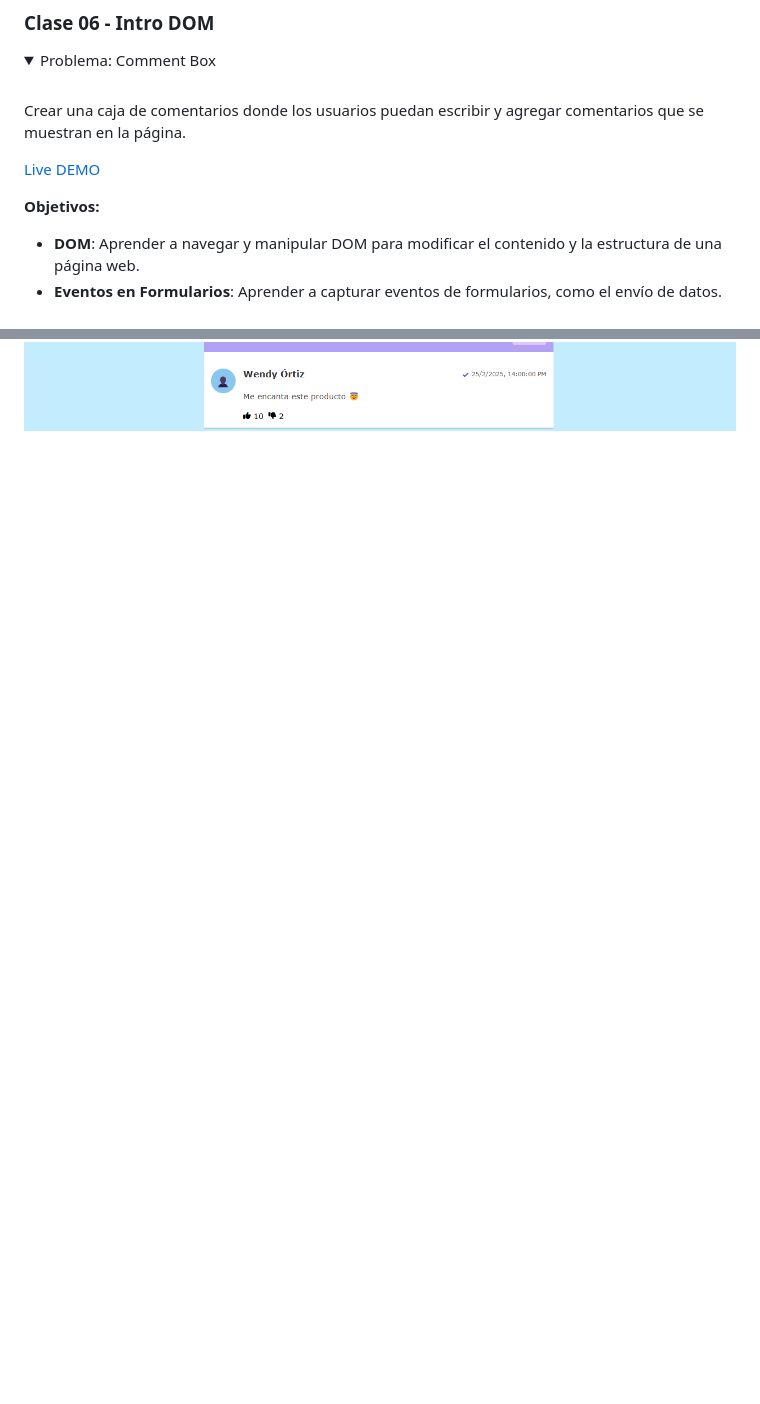
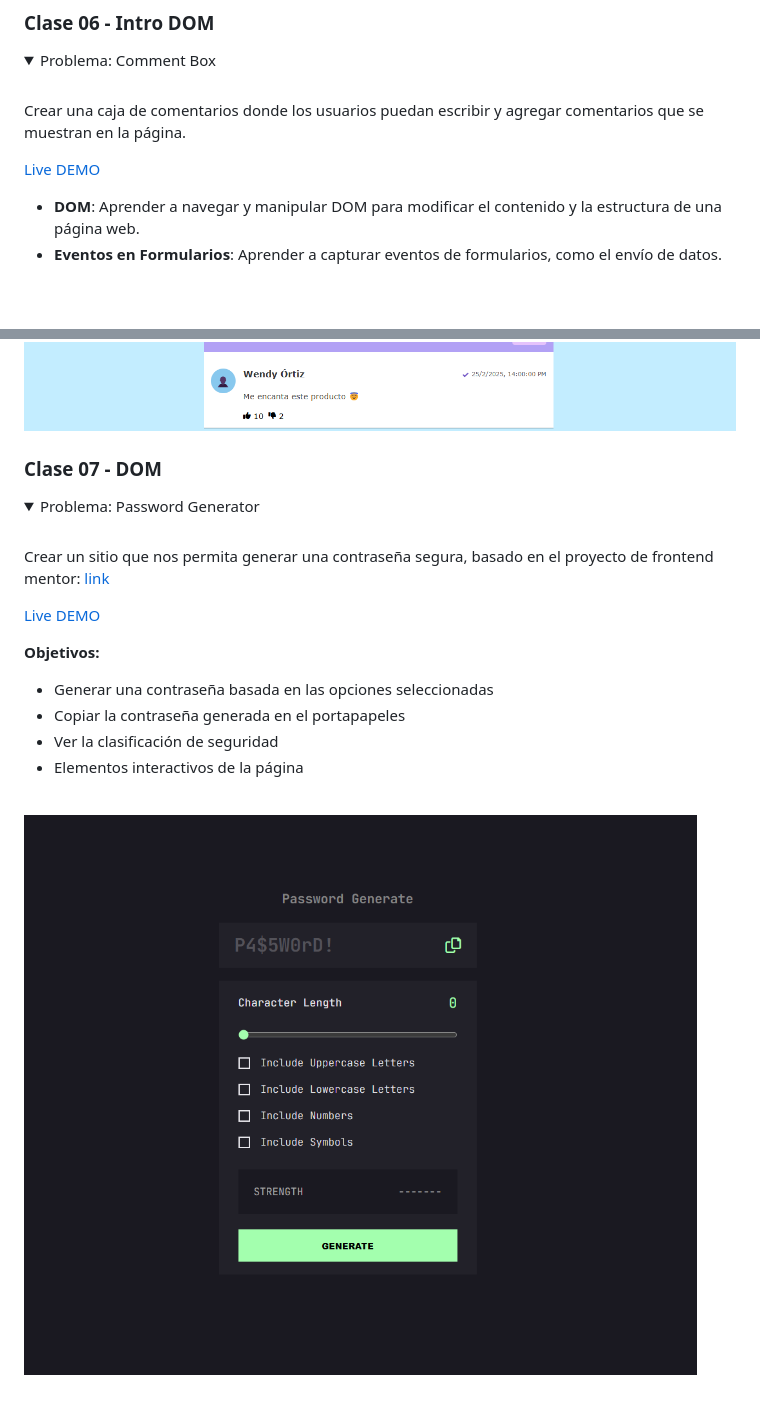
Before and after one commit to yuleiditho/Modulo-03-JS, a Markdown page: README.md, 2 parts joined by grey strips. Drawn GitHub-style; pictures changed too: media/code-07.png (added); folded sections open; blank space fills up the shorter version.

Commit message:
docs: Update README.md

```diff
--- a/README.md
+++ b/README.md
@@ -118,11 +118,29 @@
 
   <a href="https://modulo-03-js.vercel.app/" target="_blank">Live DEMO</a><br>
 
-  **Objetivos:**
-
   *   **DOM**: Aprender a navegar y manipular DOM para modificar el contenido y la estructura de una página web.
   *   **Eventos en Formularios**: Aprender a capturar eventos de formularios, como el envío de datos. <br><br>
 
   ![Vista Previa](media/code-06.png)
 
 </details>
+
+### Clase 07 - DOM
+
+<details>
+  <summary>Problema: Password Generator</summary>
+
+   <br>Crear un sitio que nos permita generar una contraseña segura, basado en el proyecto de frontend mentor:<a href="https://www.frontendmentor.io/challenges/password-generator-app-Mr8CLycqjh" target="_blank"> link</a><br>
+
+  <a href="https://modulo-03-js-p8ef.vercel.app/" target="_blank">Live DEMO</a><br>
+
+  **Objetivos:**
+
+  *   Generar una contraseña basada en las opciones seleccionadas
+  *   Copiar la contraseña generada en el portapapeles
+  *   Ver la clasificación de seguridad
+  *   Elementos interactivos de la página  <br><br>
+
+
+  ![Vista Previa](media/code-07.png)
+
```
Also changed, not shown: other parts of README.md (+1 -0 lines), 07-DOM/password_generate/README.md (added, +14 -0 lines).
